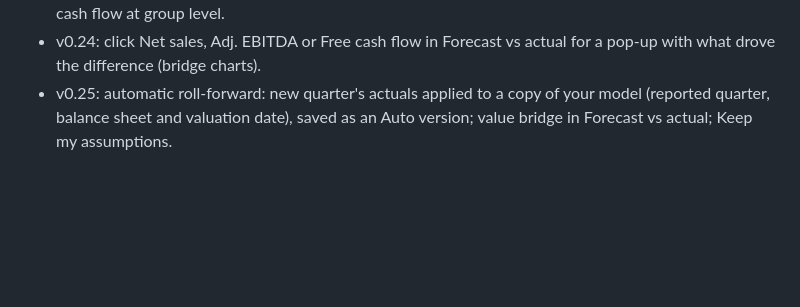
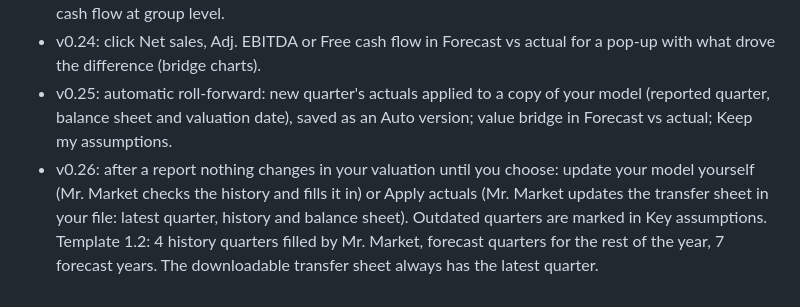
Before and after one commit to Petter-Sjolin-1996/Stock-watchlist-app, a Markdown page: README.md, the part around the change. GitHub-like rendering; blank space fills up the shorter version.

```diff
--- a/README.md
+++ b/README.md
@@ -47,3 +47,4 @@ Upload all changed files in one commit (Add file → Upload files), so GitHub Pa
 - v0.23: forecast vs actual redesign (category squares, thin line with a marker per row, no headline), free cash flow at group level.
 - v0.24: click Net sales, Adj. EBITDA or Free cash flow in Forecast vs actual for a pop-up with what drove the difference (bridge charts).
 - v0.25: automatic roll-forward: new quarter's actuals applied to a copy of your model (reported quarter, balance sheet and valuation date), saved as an Auto version; value bridge in Forecast vs actual; Keep my assumptions.
+- v0.26: after a report nothing changes in your valuation until you choose: update your model yourself (Mr. Market checks the history and fills it in) or Apply actuals (Mr. Market updates the transfer sheet in your file: latest quarter, history and balance sheet). Outdated quarters are marked in Key assumptions. Template 1.2: 4 history quarters filled by Mr. Market, forecast quarters for the rest of the year, 7 forecast years. The downloadable transfer sheet always has the latest quarter.
```
